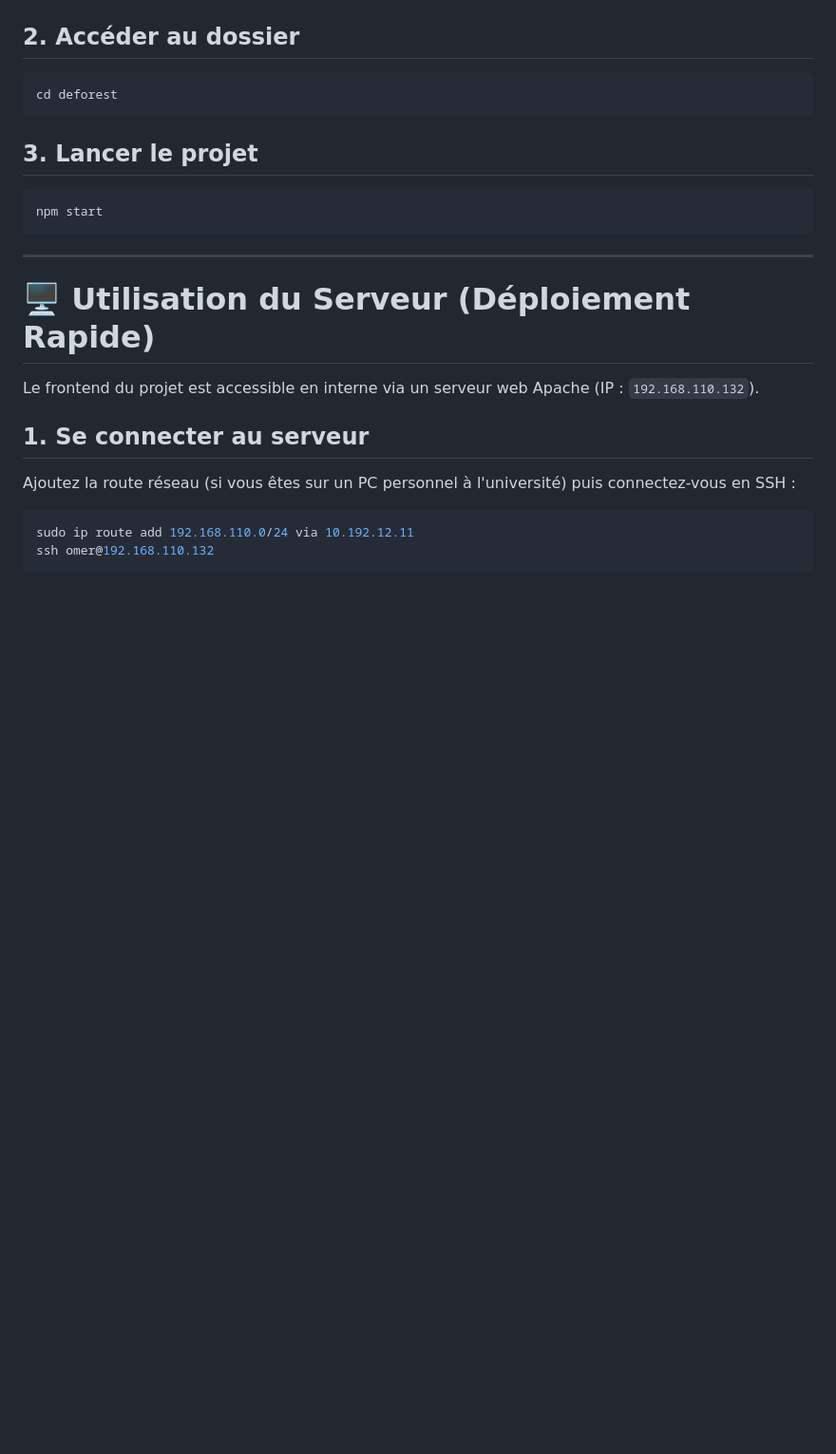
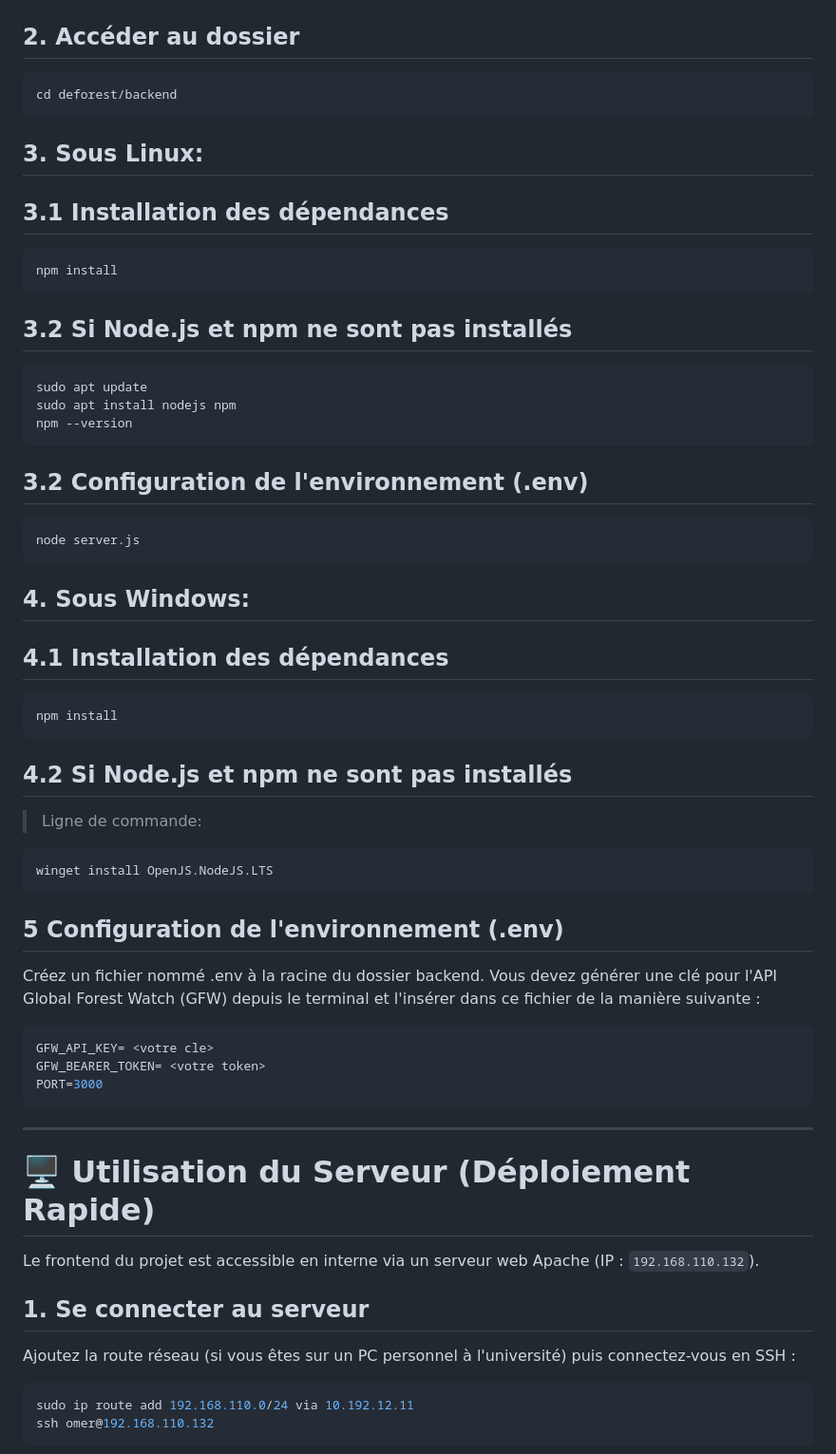
Before and after one commit to MathysFernandez/Deforest, a Markdown page: README.md, the part around the change. Shown at 95% size. GitHub-like rendering; blank space fills up the shorter version.

````diff
--- a/README.md
+++ b/README.md
@@ -122,16 +122,64 @@ git clone git@gitlab.univ-lr.fr:pingouins/deforest.git
 ## 2. Accéder au dossier
 
 ```bash
-cd deforest
+cd deforest/backend
+```
+
+## 3. Sous Linux:
+
+
+## 3.1 Installation des dépendances
+
+```bash
+npm install
+```
+
+## 3.2 Si Node.js et npm ne sont pas installés
+
+```bash
+sudo apt update
+sudo apt install nodejs npm
+npm --version
+```
+
+## 3.2 Configuration de l'environnement (.env)
+
+```bash
+node server.js
+```
+
+## 4. Sous Windows:
+
+## 4.1 Installation des dépendances
+
+```bash
+npm install
+```
+
+## 4.2 Si Node.js et npm ne sont pas installés
+
+> Ligne de commande:
+```bash
+winget install OpenJS.NodeJS.LTS
 ```
 
 
 
-## 3. Lancer le projet
+## 5 Configuration de l'environnement (.env)
+Créez un fichier nommé .env à la racine du dossier backend.
+Vous devez générer une clé pour l'API Global Forest Watch (GFW) depuis le terminal et l'insérer dans ce fichier de la manière suivante :
 
 ```bash
-npm start
+GFW_API_KEY= <votre cle>
+GFW_BEARER_TOKEN= <votre token>
+PORT=3000
 ```
+
+
+
+
+
+
 
 ---
 
````
